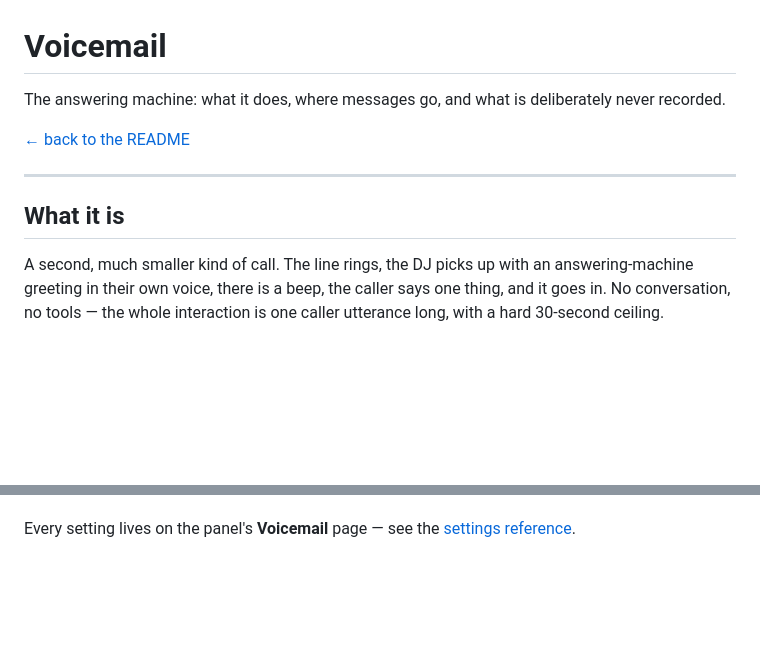
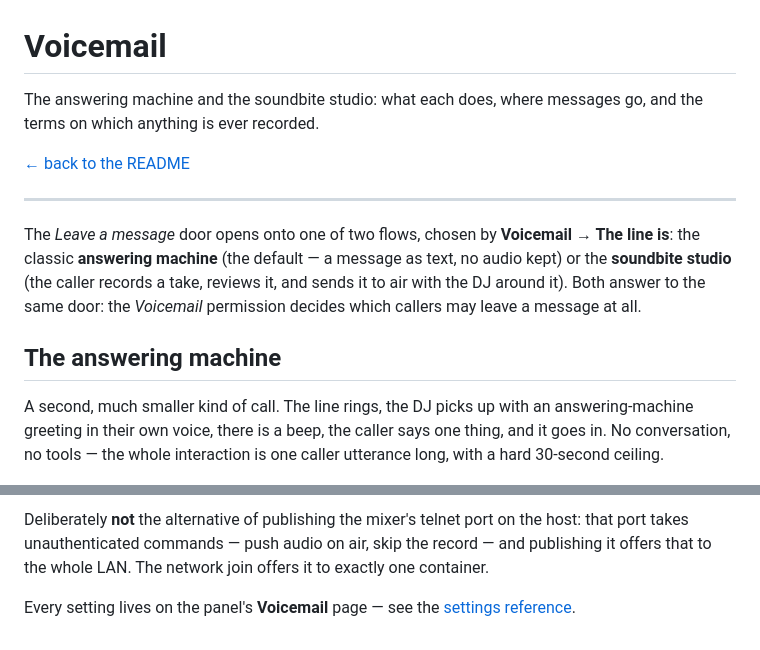
Before and after one commit to mrain1p/Talk-Wave, a Markdown page: docs/VOICEMAIL.md, 2 parts joined by grey strips. Rendered like a GitHub page; blank space fills up the shorter version.

```diff
--- a/docs/VOICEMAIL.md
+++ b/docs/VOICEMAIL.md
@@ -1,12 +1,14 @@
 # Voicemail
 
-The answering machine: what it does, where messages go, and what is deliberately never recorded.
+The answering machine and the soundbite studio: what each does, where messages go, and the terms on which anything is ever recorded.
 
 [← back to the README](../README.md)
 
 ---
 
-## What it is
+The *Leave a message* door opens onto one of two flows, chosen by **Voicemail → The line is**: the classic **answering machine** (the default — a message as text, no audio kept) or the **soundbite studio** (the caller records a take, reviews it, and sends it to air with the DJ around it). Both answer to the same door: the *Voicemail* permission decides which callers may leave a message at all.
+
+## The answering machine
 
 A second, much smaller kind of call. The line rings, the DJ picks up with an answering-machine greeting in their own voice, there is a beep, the caller says one thing, and it goes in. No conversation, no tools — the whole interaction is one caller utterance long, with a hard 30-second ceiling.
 
@@ -47,2 +94,3 @@ Its own switch on the dashboard, beside Live calls — and the kill switch outra
+Deliberately **not** the alternative of publishing the mixer's telnet port on the host: that port takes unauthenticated commands — push audio on air, skip the record — and publishing it offers that to the whole LAN. The network join offers it to exactly one container.
 
 Every setting lives on the panel's **Voicemail** page — see the [settings reference](settings.md).
```
Also changed, not shown: other parts of docs/VOICEMAIL.md (+46 -1 lines), README.md (+2 -2 lines).
